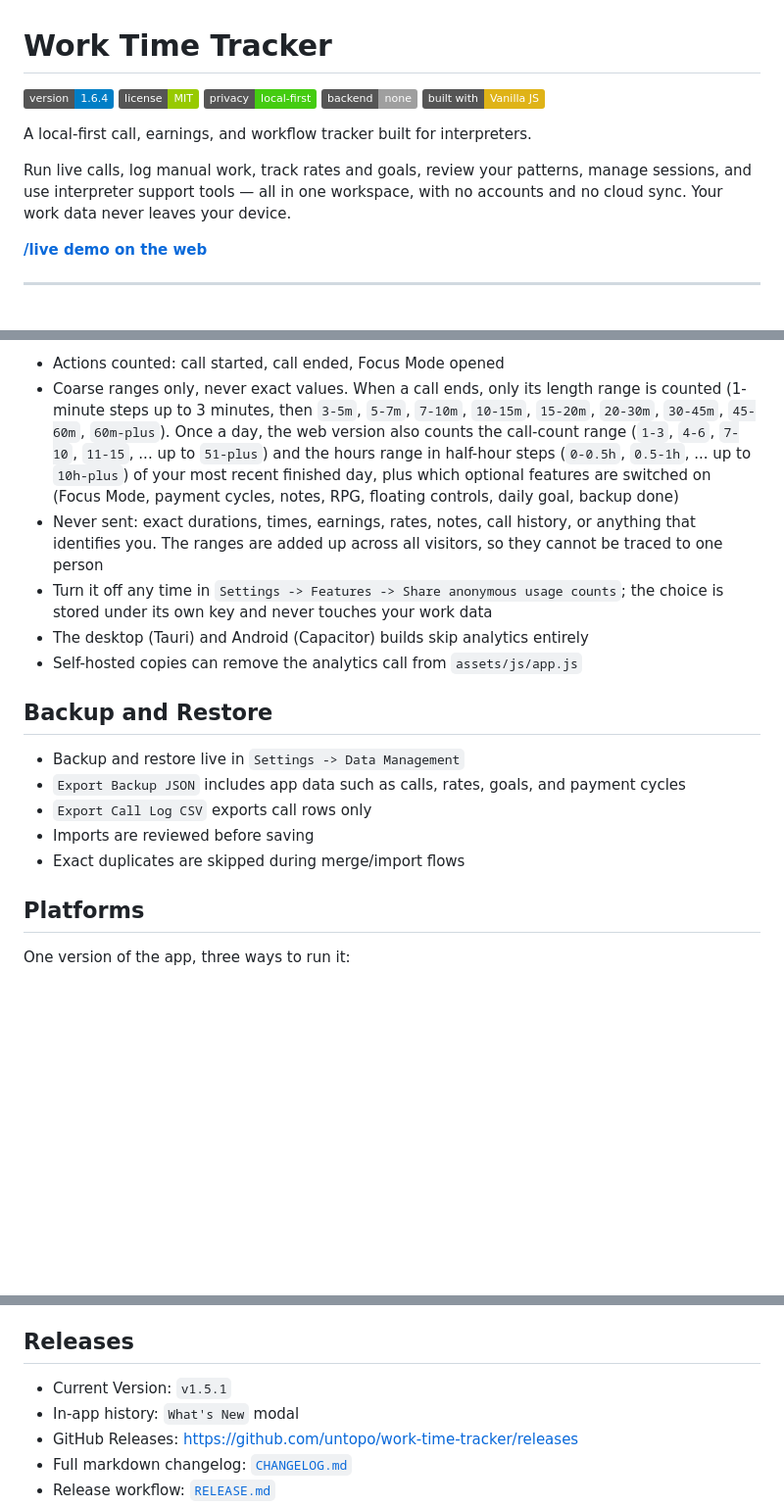
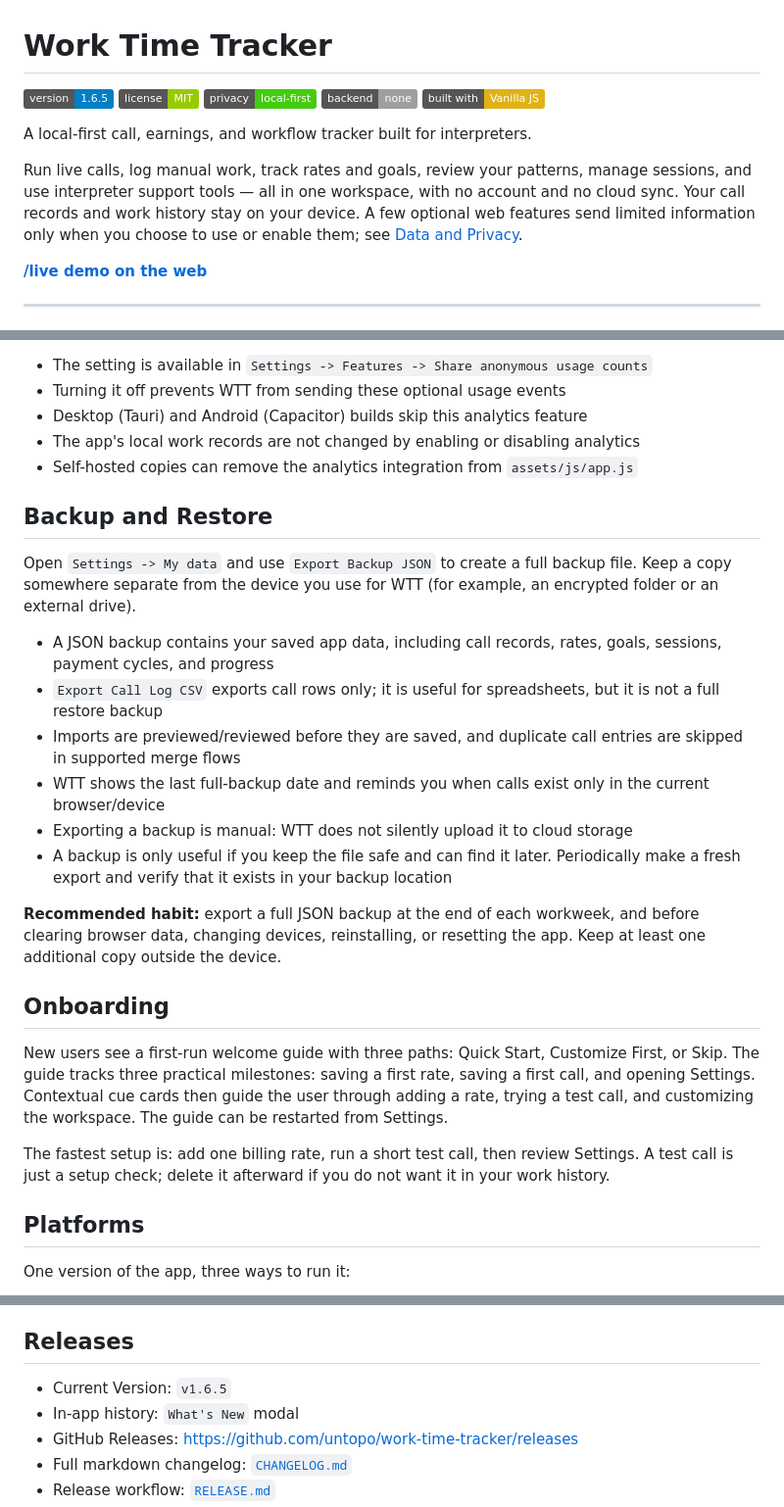
Before and after one commit to untopo/work-time-tracker, a Markdown page: README.md, 3 parts joined by grey strips. Shown at 98% size. Rendered like a GitHub page; badges without logos; blank space fills up the shorter version.

```diff
--- a/README.md
+++ b/README.md
@@ -1,6 +1,6 @@
 # Work Time Tracker
 
-![Version](https://img.shields.io/badge/version-1.6.4-blue)
+![Version](https://img.shields.io/badge/version-1.6.5-blue)
 ![License](https://img.shields.io/badge/license-MIT-green)
 ![Privacy](https://img.shields.io/badge/privacy-local--first-success)
 ![Backend](https://img.shields.io/badge/backend-none-lightgrey)
@@ -8,7 +8,7 @@
 
 A local-first call, earnings, and workflow tracker built for interpreters.
 
-Run live calls, log manual work, track rates and goals, review your patterns, manage sessions, and use interpreter support tools — all in one workspace, with no accounts and no cloud sync. Your work data never leaves your device.
+Run live calls, log manual work, track rates and goals, review your patterns, manage sessions, and use interpreter support tools — all in one workspace, with no account and no cloud sync. Your call records and work history stay on your device. A few optional web features send limited information only when you choose to use or enable them; see [Data and Privacy](#data-and-privacy).
 
 **[/live demo on the web](https://untopo.github.io/work-time-tracker/)**
 
@@ -143,18 +140,28 @@ data, and no cross-site profile.
 
-- Actions counted: call started, call ended, Focus Mode opened
-- Coarse ranges only, never exact values. When a call ends, only its length range is counted (1-minute steps up to 3 minutes, then `3-5m`, `5-7m`, `7-10m`, `10-15m`, `15-20m`, `20-30m`, `30-45m`, `45-60m`, `60m-plus`). Once a day, the web version also counts the call-count range (`1-3`, `4-6`, `7-10`, `11-15`, ... up to `51-plus`) and the hours range in half-hour steps (`0-0.5h`, `0.5-1h`, ... up to `10h-plus`) of your most recent finished day, plus which optional features are switched on (Focus Mode, payment cycles, notes, RPG, floating controls, daily goal, backup done)
-- Never sent: exact durations, times, earnings, rates, notes, call history, or anything that identifies you. The ranges are added up across all visitors, so they cannot be traced to one person
-- Turn it off any time in `Settings -> Features -> Share anonymous usage counts`; the choice is stored under its own key and never touches your work data
-- The desktop (Tauri) and Android (Capacitor) builds skip analytics entirely
-- Self-hosted copies can remove the analytics call from `assets/js/app.js`
+- The setting is available in `Settings -> Features -> Share anonymous usage counts`
+- Turning it off prevents WTT from sending these optional usage events
+- Desktop (Tauri) and Android (Capacitor) builds skip this analytics feature
+- The app's local work records are not changed by enabling or disabling analytics
+- Self-hosted copies can remove the analytics integration from `assets/js/app.js`
 
 ## Backup and Restore
 
-- Backup and restore live in `Settings -> Data Management`
-- `Export Backup JSON` includes app data such as calls, rates, goals, and payment cycles
-- `Export Call Log CSV` exports call rows only
-- Imports are reviewed before saving
-- Exact duplicates are skipped during merge/import flows
+Open `Settings -> My data` and use `Export Backup JSON` to create a full backup file. Keep a copy somewhere separate from the device you use for WTT (for example, an encrypted folder or an external drive).
+
+- A JSON backup contains your saved app data, including call records, rates, goals, sessions, payment cycles, and progress
+- `Export Call Log CSV` exports call rows only; it is useful for spreadsheets, but it is not a full restore backup
+- Imports are previewed/reviewed before they are saved, and duplicate call entries are skipped in supported merge flows
+- WTT shows the last full-backup date and reminds you when calls exist only in the current browser/device
+- Exporting a backup is manual: WTT does not silently upload it to cloud storage
+- A backup is only useful if you keep the file safe and can find it later. Periodically make a fresh export and verify that it exists in your backup location
+
+**Recommended habit:** export a full JSON backup at the end of each workweek, and before clearing browser data, changing devices, reinstalling, or resetting the app. Keep at least one additional copy outside the device.
+
+## Onboarding
+
+New users see a first-run welcome guide with three paths: Quick Start, Customize First, or Skip. The guide tracks three practical milestones: saving a first rate, saving a first call, and opening Settings. Contextual cue cards then guide the user through adding a rate, trying a test call, and customizing the workspace. The guide can be restarted from Settings.
+
+The fastest setup is: add one billing rate, run a short test call, then review Settings. A test call is just a setup check; delete it afterward if you do not want it in your work history.
 
 ## Platforms
 
@@ -298,7 +325,7 @@ Safari generally works, but import/export behavior should always be verified in
 
 ## Releases
 
-- Current Version: `v1.5.1`
+- Current Version: `v1.6.5`
 - In-app history: `What's New` modal
 - GitHub Releases: https://github.com/untopo/work-time-tracker/releases
 - Full markdown changelog: [`CHANGELOG.md`](CHANGELOG.md)
```
Also changed, not shown: other parts of README.md (+37 -20 lines).
